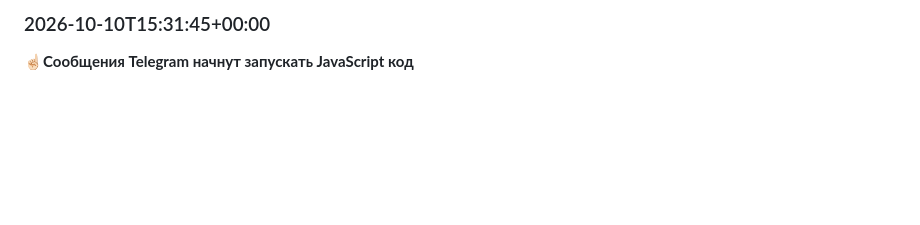
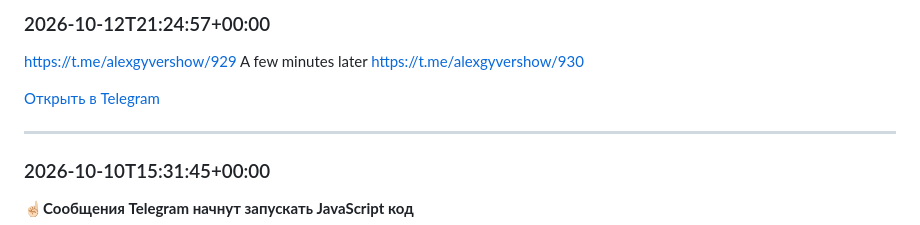
Before and after one commit to Yslm-ai/YslmNet, a Markdown page: posts.md, the part around the change. GitHub-like rendering; blank space fills up the shorter version.

Commit message:
Update posts.md (2026-10-12T21:34:23Z)

```diff
--- a/posts.md
+++ b/posts.md
@@ -1,4 +1,15 @@
 <!-- Файл создаётся скриптом update_posts.py. Посты разделены строкой ---, править вручную не нужно. -->
+
+<!-- post:316 -->
+### 2026-10-12T21:24:57+00:00
+
+https://t.me/alexgyvershow/929
+A few minutes later
+https://t.me/alexgyvershow/930
+
+[Открыть в Telegram](https://t.me/kod_way/316)
+
+---
 
 <!-- post:315 -->
 ### 2026-10-10T15:31:45+00:00
```
